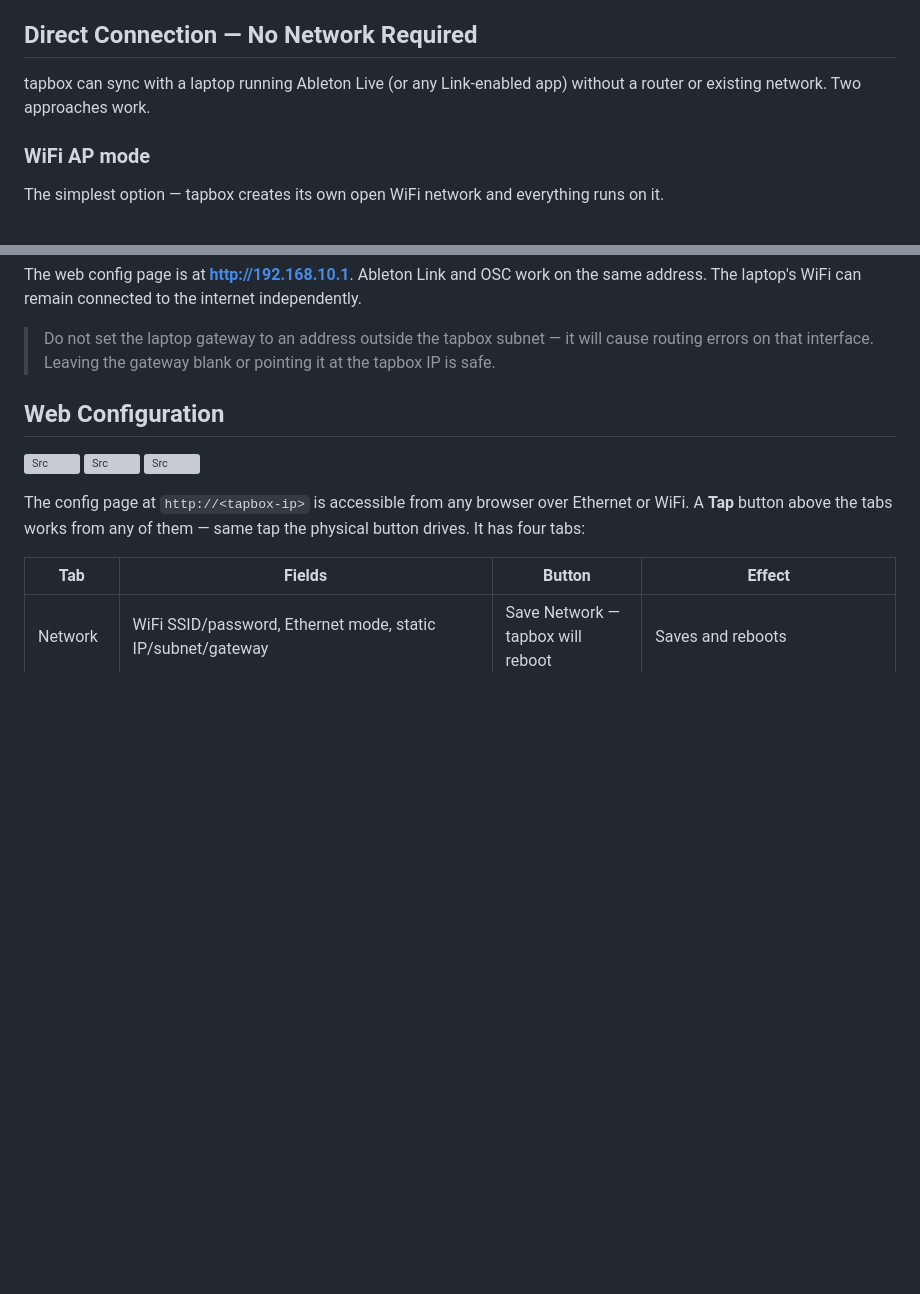
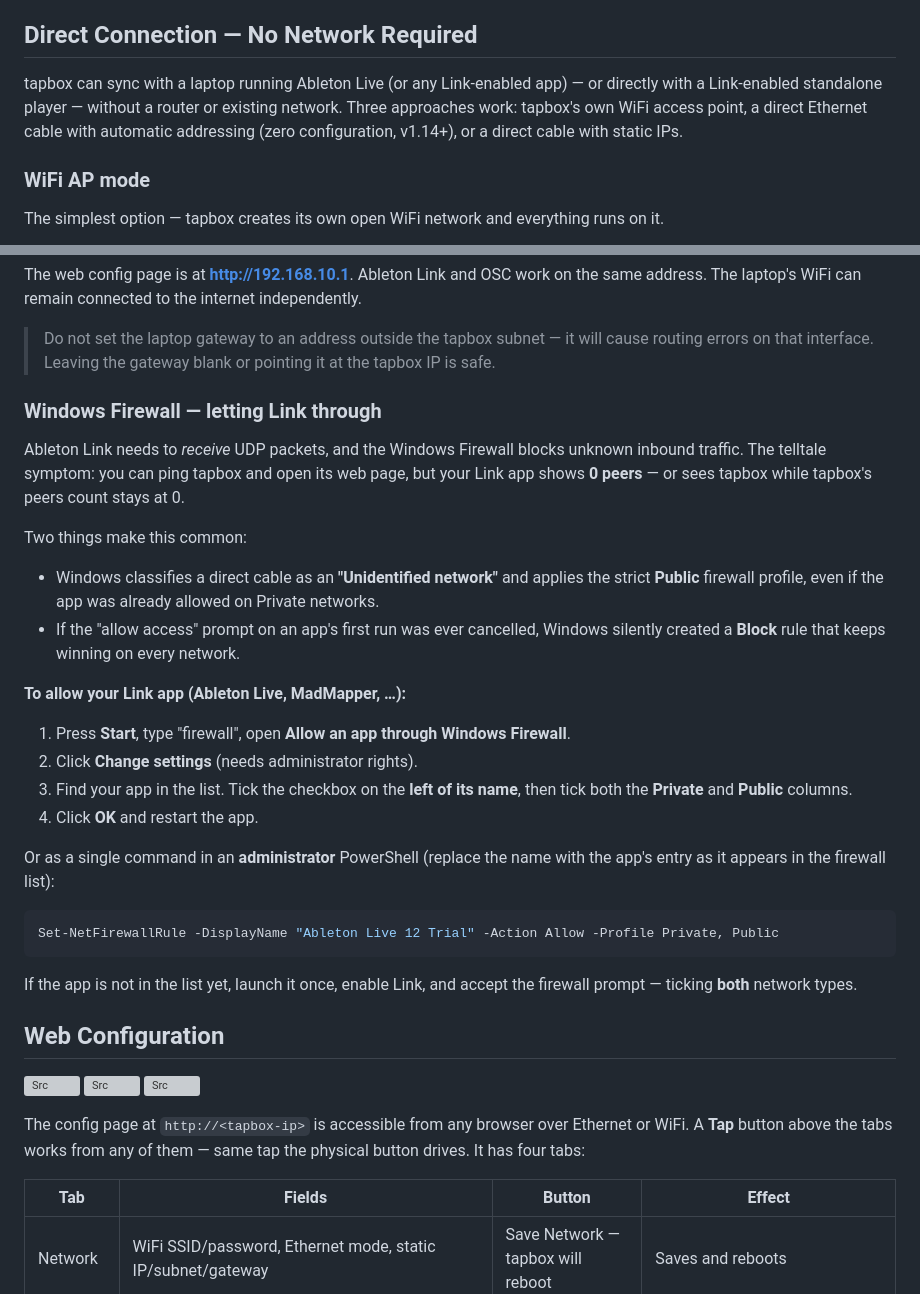
Before and after one commit to dinther/tapbox, a Markdown page: README.md, 2 parts joined by grey strips. Rendered like a GitHub page; blank space fills up the shorter version; grey boxes are pictures that could not be loaded.

````diff
--- a/README.md
+++ b/README.md
@@ -136,7 +136,7 @@ If WiFi credentials are stored but the connection fails, tapbox falls back to AP
 
 ## Direct Connection — No Network Required
 
-tapbox can sync with a laptop running Ableton Live (or any Link-enabled app) without a router or existing network. Two approaches work.
+tapbox can sync with a laptop running Ableton Live (or any Link-enabled app) — or directly with a Link-enabled standalone player — without a router or existing network. Three approaches work: tapbox's own WiFi access point, a direct Ethernet cable with automatic addressing (zero configuration, v1.14+), or a direct cable with static IPs.
 
 ### WiFi AP mode
 
@@ -180,6 +194,30 @@ Modern hardware (including the WT32-ETH01 and USB-to-Ethernet adapters) supports
 The web config page is at **http://192.168.10.1**. Ableton Link and OSC work on the same address. The laptop's WiFi can remain connected to the internet independently.
 
 > Do not set the laptop gateway to an address outside the tapbox subnet — it will cause routing errors on that interface. Leaving the gateway blank or pointing it at the tapbox IP is safe.
+
+### Windows Firewall — letting Link through
+
+Ableton Link needs to *receive* UDP packets, and the Windows Firewall blocks unknown inbound traffic. The telltale symptom: you can ping tapbox and open its web page, but your Link app shows **0 peers** — or sees tapbox while tapbox's peers count stays at 0.
+
+Two things make this common:
+
+- Windows classifies a direct cable as an **"Unidentified network"** and applies the strict **Public** firewall profile, even if the app was already allowed on Private networks.
+- If the "allow access" prompt on an app's first run was ever cancelled, Windows silently created a **Block** rule that keeps winning on every network.
+
+**To allow your Link app (Ableton Live, MadMapper, …):**
+
+1. Press **Start**, type "firewall", open **Allow an app through Windows Firewall**.
+2. Click **Change settings** (needs administrator rights).
+3. Find your app in the list. Tick the checkbox on the **left of its name**, then tick both the **Private** and **Public** columns.
+4. Click **OK** and restart the app.
+
+Or as a single command in an **administrator** PowerShell (replace the name with the app's entry as it appears in the firewall list):
+
+```powershell
+Set-NetFirewallRule -DisplayName "Ableton Live 12 Trial" -Action Allow -Profile Private, Public
+```
+
+If the app is not in the list yet, launch it once, enable Link, and accept the firewall prompt — ticking **both** network types.
 
 ## Web Configuration
 
````
Also changed, not shown: other parts of README.md (+16 -2 lines).
